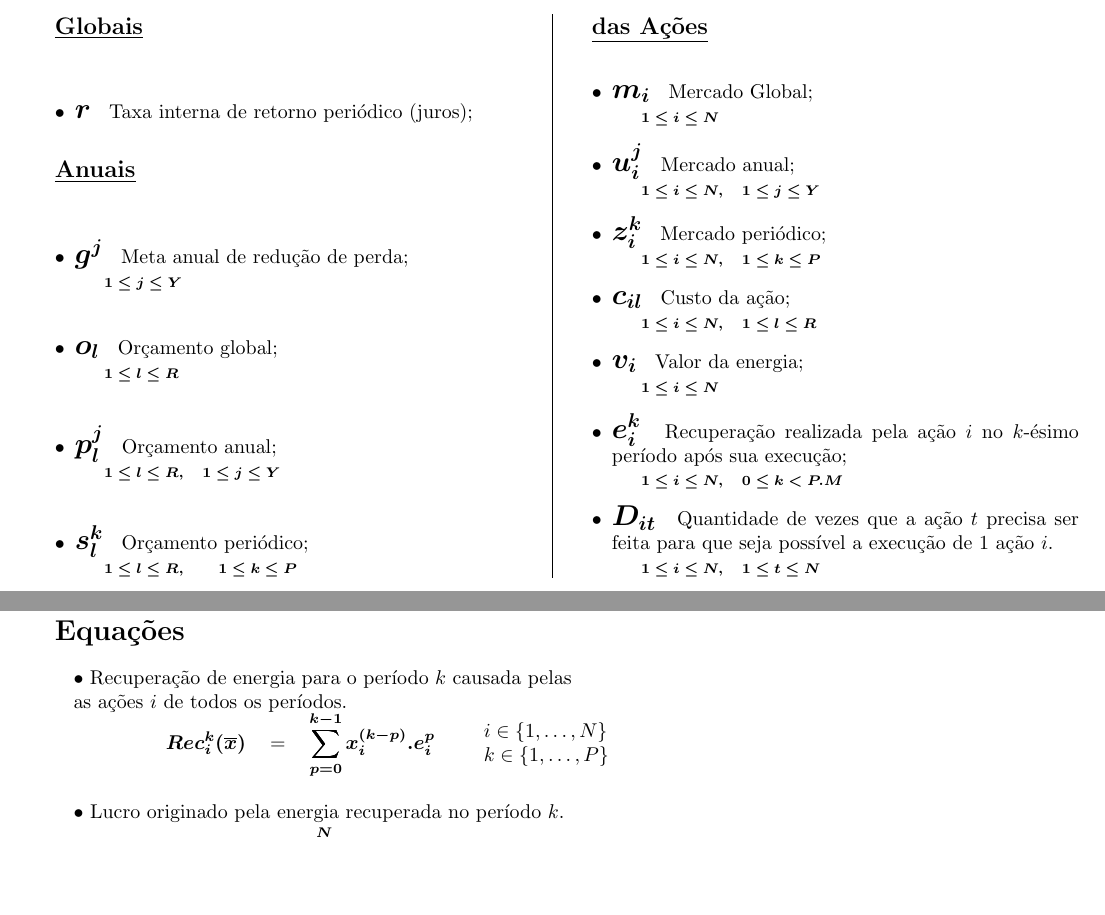
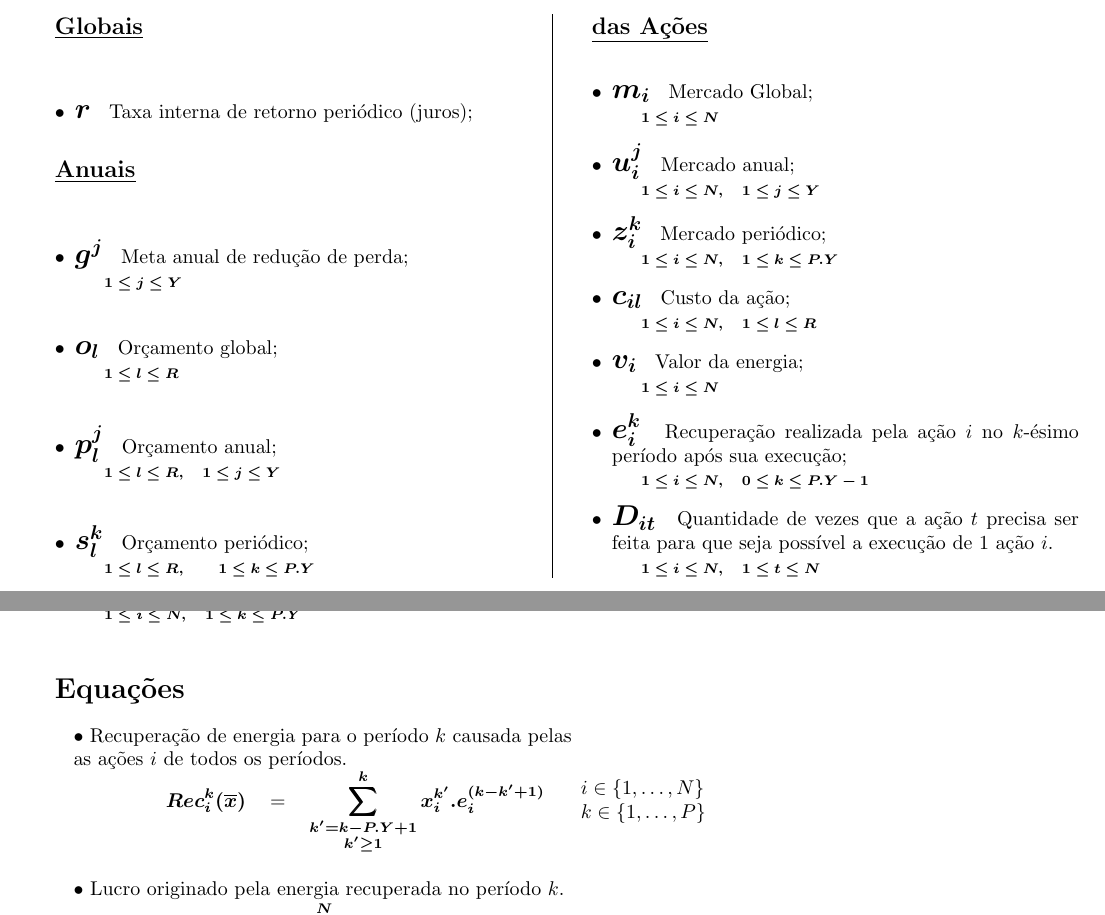
Before and after one commit to marcosbaroni/mkp-thesis, a LaTeX document (doc/defs/dmkp.tex): two parts of pages 1 and 2 of 3, joined at a grey line, cut so that both start at the same text, the shorter picture padded with empty space. Compiled offline with pdfLaTeX.

Commit message:
Revisão da definição matemática.

```diff
--- a/doc/defs/dmkp.tex
+++ b/doc/defs/dmkp.tex
@@ -129,7 +129,7 @@
   \item \variavel{p_l^j} Orçamento anual;
     \decorator{1 \leq l \leq R, \quad 1 \leq j \leq Y}
   \item \variavel{s_l^{k}} Orçamento periódico;
-    \decorator{1 \leq l \leq R, \quad \quad 1 \leq k \leq P}
+    \decorator{1 \leq l \leq R, \quad \quad 1 \leq k \leq P.Y}
 \end{itemize}
 
 \vfill \columnbreak
@@ -141,14 +141,14 @@
   \item \variavel{u_i^j} Mercado anual;
     \decorator{1 \leq i \leq N, \quad 1 \leq j \leq Y}
   \item \variavel{z_i^k} Mercado periódico;
-    \decorator{1 \leq i \leq N, \quad 1 \leq k \leq P}
+    \decorator{1 \leq i \leq N, \quad 1 \leq k \leq P.Y}
   \item \variavel{c_{il}} Custo da ação;
     \decorator{1 \leq i \leq N, \quad 1 \leq l \leq R}
   \item \variavel{v_i} Valor da energia;
     \decorator{1 \leq i \leq N}
   \item \variavel{e_i^k} Recuperação realizada pela ação $i$ no $k$-ésimo período
     após sua execução;
-    \decorator{1 \leq i \leq N, \quad 0 \leq k < P.M}
+    \decorator{1 \leq i \leq N, \quad 0 \leq k \leq P.Y-1}
   \item \variavel{D_{it}} Quantidade de vezes que a ação $t$ precisa ser
   	feita para que seja possível a execução de 1 ação $i$.
     \decorator{1 \leq i \leq N, \quad 1 \leq t \leq N}
@@ -161,6 +161,7 @@
 \topico{Variáveis}
 \begin{itemize}
   \item \variavel{x_i^k} Número de vezes que a ação $i$ é executada no período $k$;
+    \decorator{1 \leq i \leq N, \quad 1 \leq k \leq P.Y}
 \end{itemize}
 
 \topico{Equações}
@@ -169,7 +170,7 @@
     \equacao
 	  {Recuperação de energia para o período $k$ causada pelas as ações $i$ de todos os períodos.}
 	  {Rec_{i}^{k}(\overline{x})}
-	  {\sum_{p = 0}^{k-1} x_i^{(k-p)} . e_i^{p}}
+	  {\sum_{\substack{k' = k-P.Y+1 \\ k' \geq 1}}^{k} x_i^{k'} . e_i^{(k-k'+1)}}
 	  { $i \in \{1, \ldots, N\}$ \\ $k \in \{1, \ldots, P\}$ }
 	\equacao
 	  {Lucro originado pela energia recuperada no período $k$.}
```
Also changed, not shown: doc/defs/dmkp.pdf, doc/defs/knap-v3.pdf.
